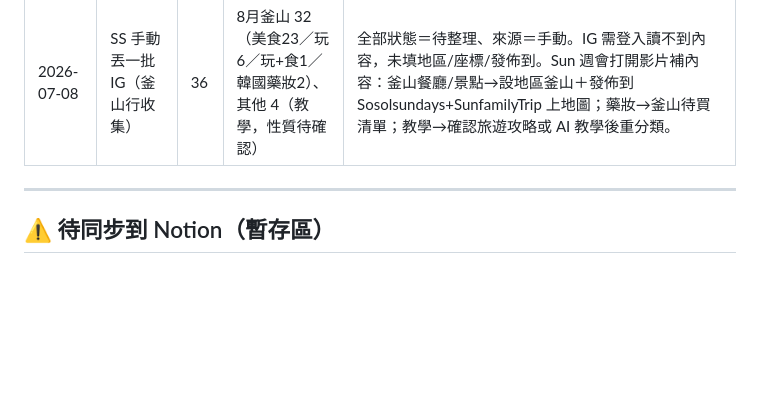
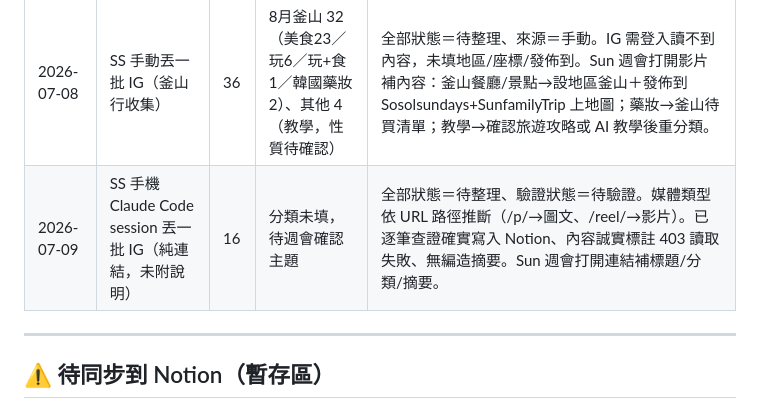
Before and after one commit to sssunwl/AINewsSuni, a Markdown page: RESOURCES.md, the part around the change. Drawn GitHub-style; blank space fills up the shorter version.

Commit message:
RESOURCES.md 記錄手機 session 新增的 16 筆 IG 待整理批次
SS 手機上另一個 Claude Code session 選了本 repo，處理了 16 個純 IG 連結（無附加說明），已逐筆查證 Notion 資料真實存在且正確：狀態待整理、驗證狀態待驗證、媒體類型依 URL 路徑正確推斷、內容誠實記錄 403 讀取失敗、無編造摘要。

該 session 是從 main 起手（main 尚無 RESOURCES.md，仍在本 PR 未合併），故其產出的 claude/instagram-content-review-54i6rj 分支重新生出一份 RESOURCES.md，與本分支版本用詞不完全一致，若各自開 PR 合併會衝突/互相覆蓋。改為只把這批次的新資訊摘要併入本分支，避免兩份 RESOURCES.md 並存。

Co-Authored-By: Claude Sonnet 5 <noreply@anthropic.com>
Claude-Session: https://claude.ai/code/session_01CgKHedcs5GuTZoNVpqbV4y

```diff
--- a/RESOURCES.md
+++ b/RESOURCES.md
@@ -27,6 +27,7 @@
 | 批次日期 | 來源 | 數量 | 分類分布 | 說明 |
 |---|---|---|---|---|
 | 2026-07-08 | SS 手動丟一批 IG（釜山行收集） | 36 | 8月釜山 32（美食23／玩6／玩+食1／韓國藥妝2）、其他 4（教學，性質待確認） | 全部狀態＝待整理、來源＝手動。IG 需登入讀不到內容，未填地區/座標/發佈到。Sun 週會打開影片補內容：釜山餐廳/景點→設地區釜山＋發佈到 Sosolsundays+SunfamilyTrip 上地圖；藥妝→釜山待買清單；教學→確認旅遊攻略或 AI 教學後重分類。 |
+| 2026-07-09 | SS 手機 Claude Code session 丟一批 IG（純連結，未附說明） | 16 | 分類未填，待週會確認主題 | 全部狀態＝待整理、驗證狀態＝待驗證。媒體類型依 URL 路徑推斷（/p/→圖文、/reel/→影片）。已逐筆查證確實寫入 Notion、內容誠實標註 403 讀取失敗、無編造摘要。Sun 週會打開連結補標題/分類/摘要。 |
 
 ---
 
```
